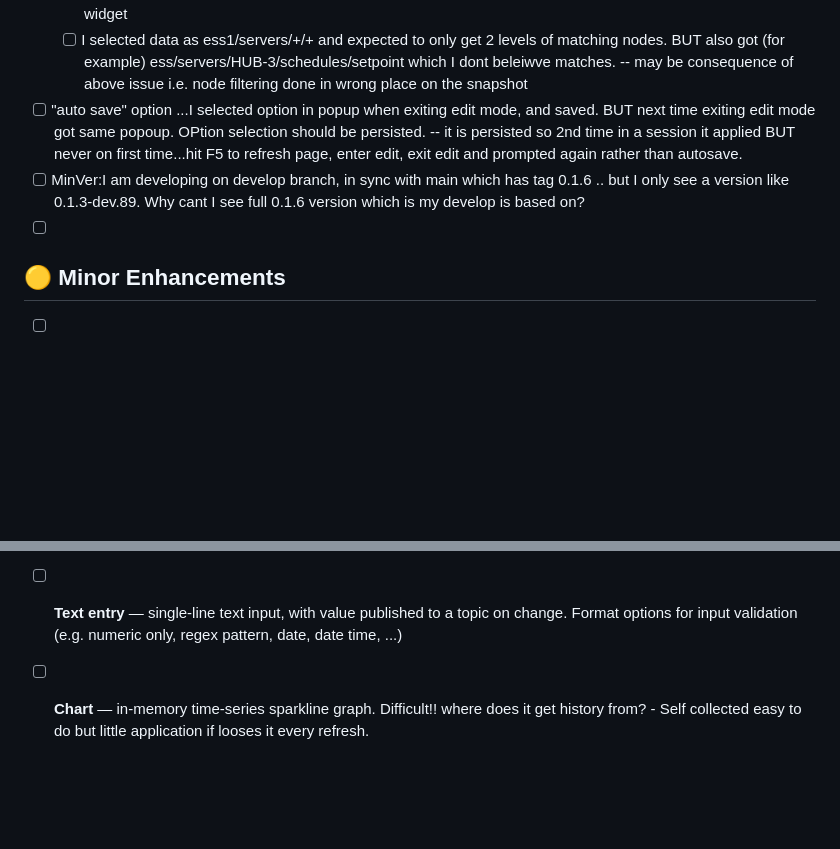
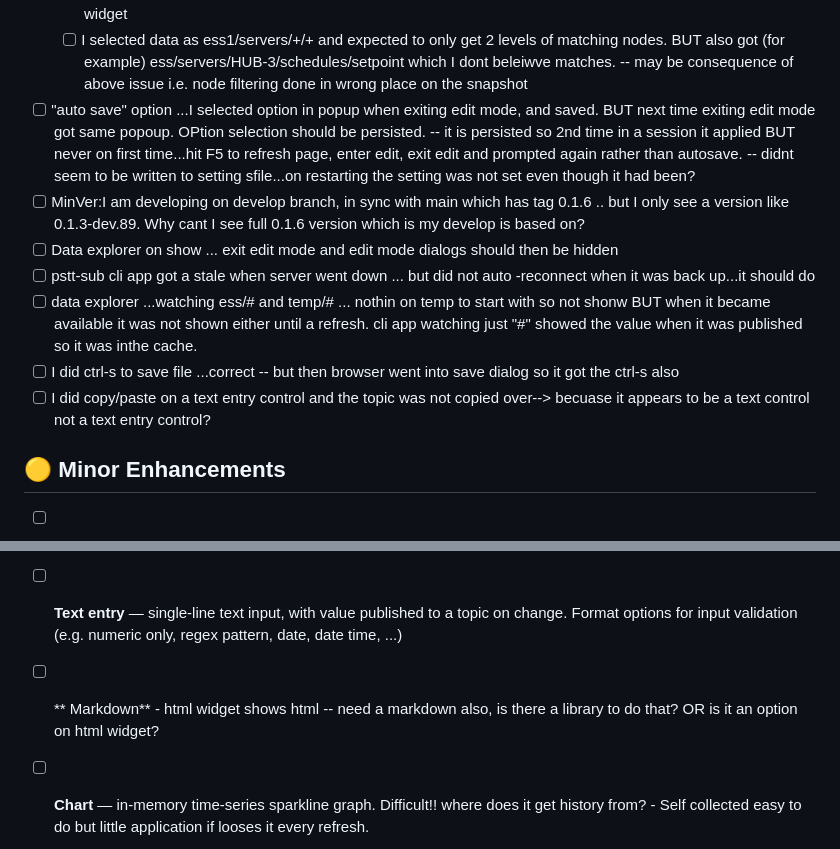
Before and after one commit to robinrottier/PSTT.Dashboard, a Markdown page: TODO.md, 2 parts joined by grey strips. Rendered like a GitHub page; blank space fills up the shorter version.

```diff
--- a/TODO.md
+++ b/TODO.md
@@ -15,9 +15,13 @@ _Completed items are recorded in [CHANGELOG.md](CHANGELOG.md)._
 	      -- may be consequence of above issue i.e. node filtering done in wrong place on the snapshot
 - [ ] "auto save" option ...I selected option in popup when exiting edit mode, and saved. BUT next time exiting edit mode got same popoup. OPtion selection should be persisted.
       -- it is persisted so 2nd time in a session it applied BUT never on first time...hit F5 to refresh page, enter edit, exit edit and prompted again rather than autosave.
+	  -- didnt seem to be written to setting sfile...on restarting the setting was not set even though it had been?
 - [ ] MinVer:I am developing on develop branch, in sync with main which has tag 0.1.6 .. but I only see a version like 0.1.3-dev.89. Why cant I see full 0.1.6 version which is my develop is based on?
-- [ ]
-
+- [ ] Data explorer on show ... exit edit mode and edit mode dialogs should then be hidden
+- [ ] pstt-sub cli app got a stale when server went down ... but did not auto -reconnect when it was back up...it should do
+- [ ] data explorer ...watching ess/# and temp/# ... nothin on temp to start with so not shonw BUT when it became available it was not shown either until a refresh. cli app watching just "#" showed the value when it was published so it was inthe cache.
+- [ ] I did ctrl-s to save file ...correct -- but then browser went into save dialog so it got the ctrl-s also
+- [ ] I did copy/paste on a text entry control and the topic was not copied over--> becuase it appears to be a text control not a text entry control?
 
 ## 🟡 Minor Enhancements
 
@@ -86,6 +90,7 @@ _Completed items are recorded in [CHANGELOG.md](CHANGELOG.md)._
 - [ ] **Checkbox group** — similar to button group but with independent selection
 - [ ] **Drop down list** — select from a list of options, with the selected value published to a topic
 - [ ] **Text entry** — single-line text input, with value published to a topic on change. Format options for input validation (e.g. numeric only, regex pattern, date, date time, ...)
+- [ ] ** Markdown** - html widget shows html -- need a markdown also, is there a library to do that? OR is it an option on html widget?
 
 - [ ] **Chart**
       — in-memory time-series sparkline graph. Difficult!! where does it get history from?
```
